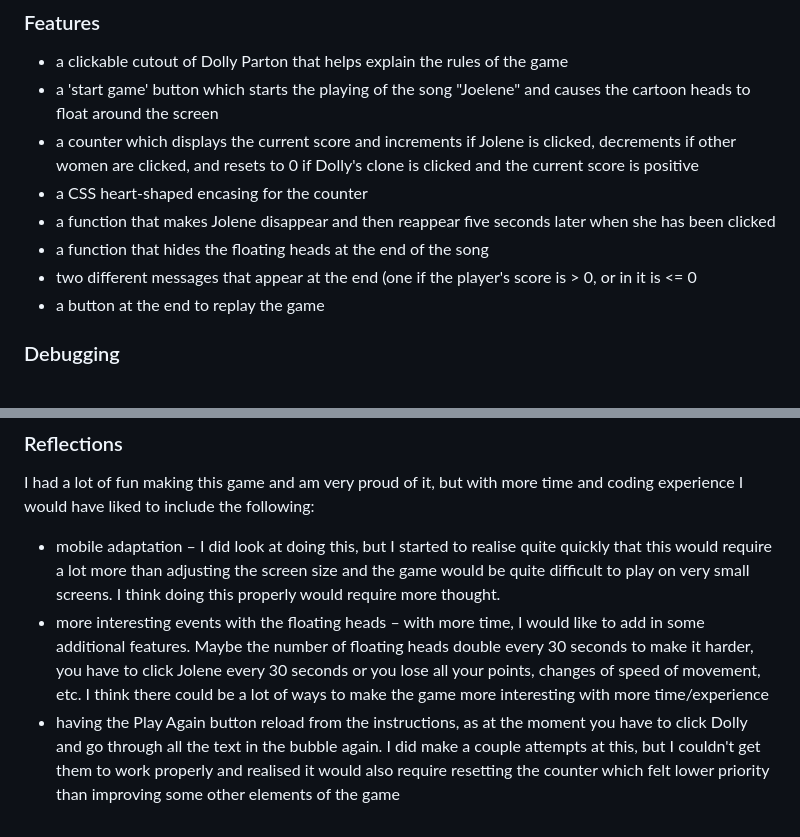
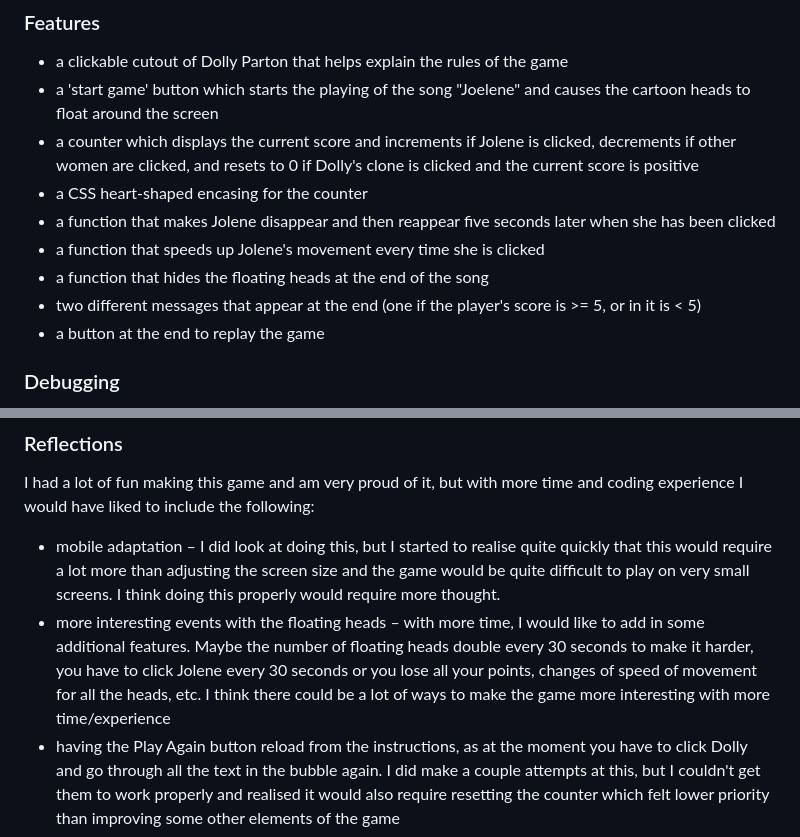
Before and after one commit to EmilyDewdrop/Dolly-Game, a Markdown page: README.md, 2 parts joined by grey strips. Rendered like a GitHub page.

```diff
--- a/README.md
+++ b/README.md
@@ -10,8 +10,9 @@ This game is based on one I created last year on Scratch, with similar design el
 - a counter which displays the current score and increments if Jolene is clicked, decrements if other women are clicked, and resets to 0 if Dolly's clone is clicked and the current score is positive
 - a CSS heart-shaped encasing for the counter
 - a function that makes Jolene disappear and then reappear five seconds later when she has been clicked
+- a function that speeds up Jolene's movement every time she is clicked
 - a function that hides the floating heads at the end of the song
-- two different messages that appear at the end (one if the player's score is > 0, or in it is <= 0
+- two different messages that appear at the end (one if the player's score is >= 5, or in it is < 5)
 - a button at the end to replay the game
 
 ### Debugging
@@ -27,7 +28,7 @@ I overcame a number of hurdles when creating this game. Those included:
 I had a lot of fun making this game and am very proud of it, but with more time and coding experience I would have liked to include the following:
 
 - mobile adaptation – I did look at doing this, but I started to realise quite quickly that this would require a lot more than adjusting the screen size and the game would be quite difficult to play on very small screens. I think doing this properly would require more thought.
-- more interesting events with the floating heads – with more time, I would like to add in some additional features. Maybe the number of floating heads double every 30 seconds to make it harder, you have to click Jolene every 30 seconds or you lose all your points, changes of speed of movement, etc. I think there could be a lot of ways to make the game more interesting with more time/experience
+- more interesting events with the floating heads – with more time, I would like to add in some additional features. Maybe the number of floating heads double every 30 seconds to make it harder, you have to click Jolene every 30 seconds or you lose all your points, changes of speed of movement for all the heads, etc. I think there could be a lot of ways to make the game more interesting with more time/experience
 - having the Play Again button reload from the instructions, as at the moment you have to click Dolly and go through all the text in the bubble again. I did make a couple attempts at this, but I couldn't get them to work properly and realised it would also require resetting the counter which felt lower priority than improving some other elements of the game
 
 I learned a lot of new skills in creating this, and hope you enjoy playing it!
```
